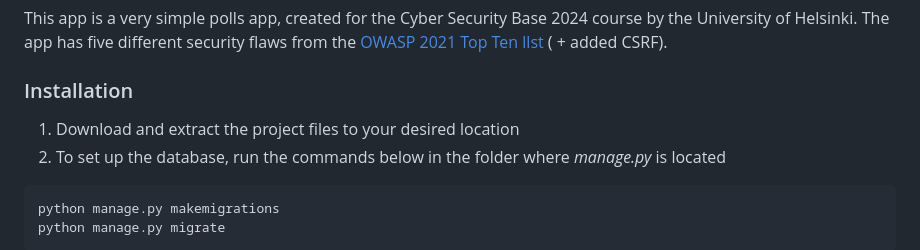
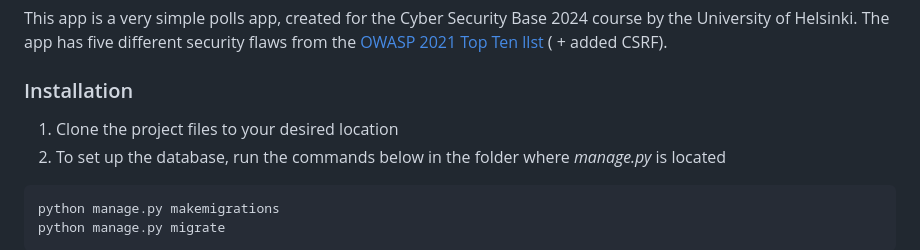
Before and after one commit to helinal/cybersecurityproject, a Markdown page: README.md, the part around the change. Rendered like a GitHub page.

Commit message:
Typo in README.md

````diff
--- a/README.md
+++ b/README.md
@@ -4,7 +4,7 @@ This app is a very simple polls app, created for the Cyber Security Base 2024 co
 
 ### Installation
 
-1. Download and extract the project files to your desired location
+1. Clone the project files to your desired location
 2. To set up the database, run the commands below in the folder where *manage.py* is located
 
 ```
````
